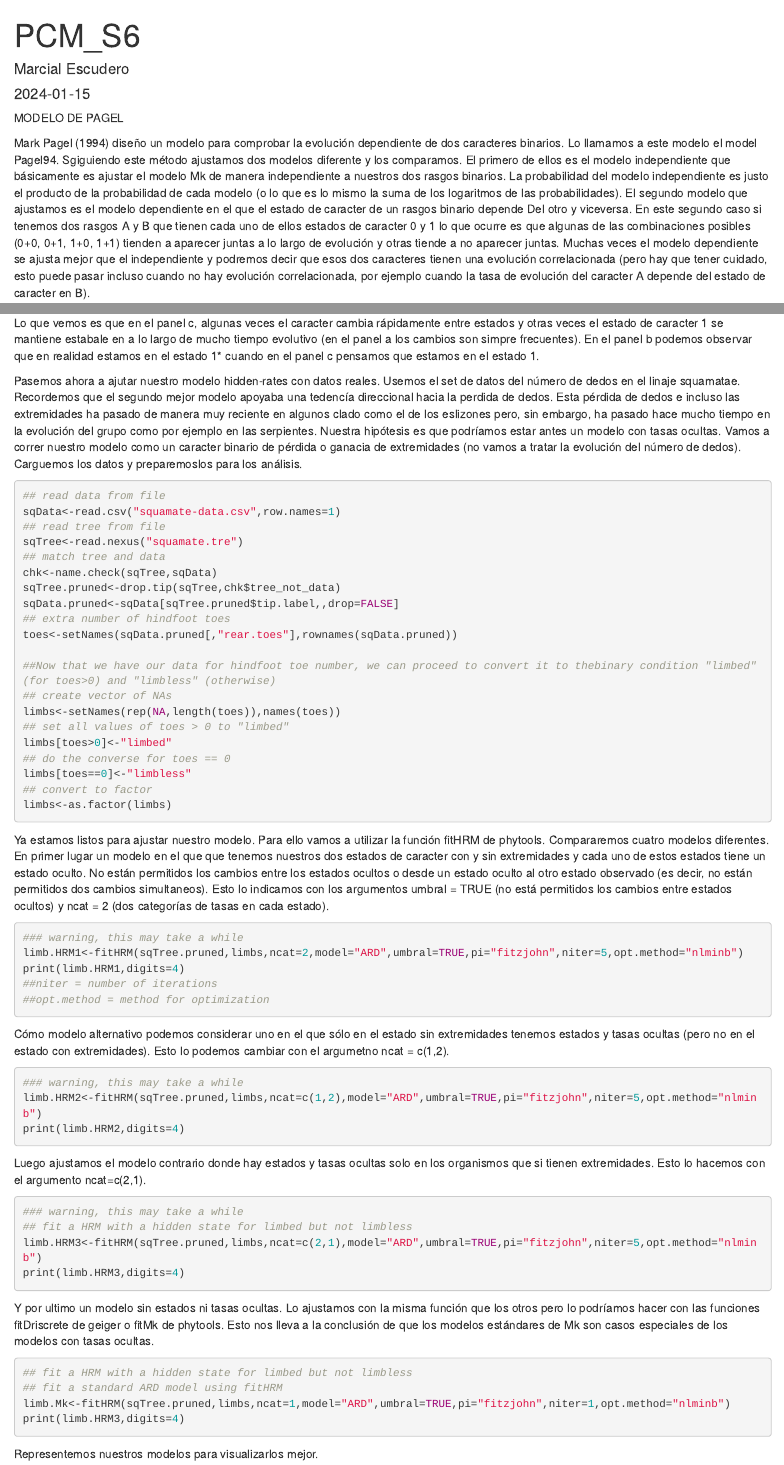
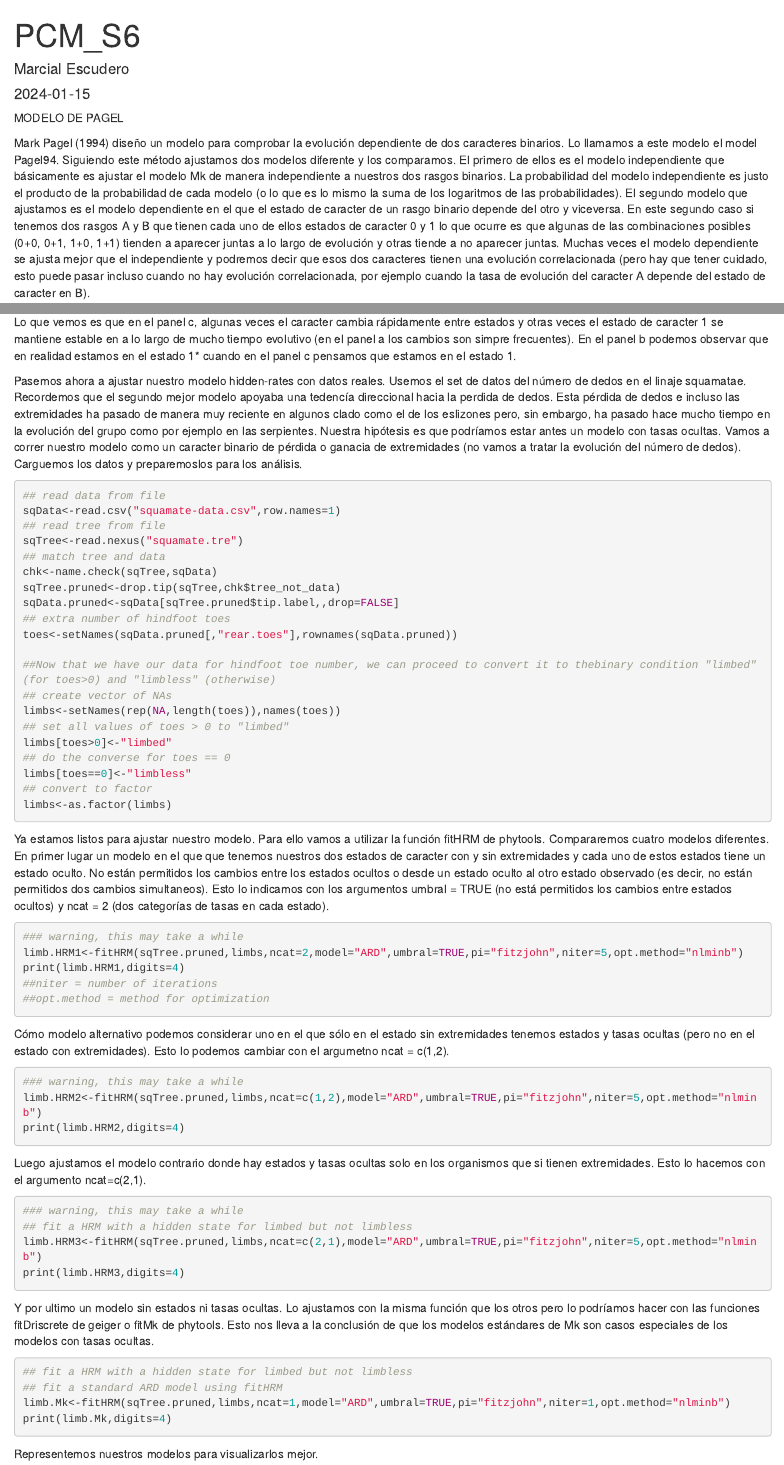
Before and after one commit to amesclir/MPC_S6, an R Markdown document (PCM_S6.Rmd): the page in a window 1100 px wide, from its top, and a second part further down, joined at a grey line. Rendered offline with R 4.5, knitr and Pandoc, with nearby package versions; the code chunks are not run, so their results and figures are left out.

Commit message:
final changes

````diff
--- a/PCM_S6.Rmd
+++ b/PCM_S6.Rmd
@@ -11,13 +11,14 @@ editor_options:
 MODELO DE PAGEL
 
 Mark Pagel (1994) diseño un modelo para comprobar la evolución dependiente de dos caracteres binarios. Lo llamamos a este modelo el model Pagel94.
-Sgiguiendo este método ajustamos dos modelos diferente y los comparamos. El primero de ellos es el modelo independiente que básicamente es ajustar el modelo Mk de manera independiente a nuestros dos rasgos binarios. La probabilidad del modelo independiente es justo el producto de la probabilidad de cada modelo (o lo que es lo mismo la suma de los logaritmos de las probabilidades).
-El segundo modelo que ajustamos es el modelo dependiente en el que el estado de caracter de un rasgos binario depende Del otro y viceversa.
+Siguiendo este método ajustamos dos modelos diferente y los comparamos. El primero de ellos es el modelo independiente que básicamente es ajustar el modelo Mk de manera independiente a nuestros dos rasgos binarios. La probabilidad del modelo independiente es justo el producto de la probabilidad de cada modelo (o lo que es lo mismo la suma de los logaritmos de las probabilidades).
+El segundo modelo que ajustamos es el modelo dependiente en el que el estado de caracter de un rasgo binario depende del otro y viceversa.
 En este segundo caso si tenemos dos rasgos A y B que tienen cada uno de ellos estados de caracter 0 y 1 lo que ocurre es que algunas de las combinaciones posibles (0+0, 0+1, 1+0, 1+1) tienden a aparecer juntas a lo largo de evolución y otras tiende a no aparecer juntas.
 Muchas veces el modelo dependiente se ajusta mejor que el independiente y podremos decir que esos dos caracteres tienen una evolución correlacionada (pero hay que tener cuidado, esto puede pasar incluso cuando no hay evolución correlacionada, por ejemplo cuando la tasa de evolución del caracter A depende del estado de caracter en B).
 
 Para ver estos modelos vamos a utilizar los datos publicados orginalmente por Benun Sutton & Wilson (2019). En este estudio los autores proponen que el cuidado parterno en peces oseos podría estar correlacionado con un caracter comportamental llamado pareja de desove que implica monogamia.
 Carguemos los datos disponible en este proyecto de R y comprobemos la hipótesis.
+
 ```{r}
 
 ## load the phytools package
@@ -194,10 +196,10 @@ mtext("(c)",line=0,adj=0)
 
 ```
 
-Lo que vemos es que en el panel c, algunas veces el caracter cambia rápidamente entre estados y otras veces el estado de caracter 1 se mantiene estabale en a lo largo de mucho tiempo evolutivo (en el panel a los cambios son simpre frecuentes). En el panel b podemos observar que en realidad estamos en el estado 1* cuando en el panel c pensamos que estamos en el estado 1.
+Lo que vemos es que en el panel c, algunas veces el caracter cambia rápidamente entre estados y otras veces el estado de caracter 1 se mantiene estable en a lo largo de mucho tiempo evolutivo (en el panel a los cambios son simpre frecuentes). En el panel b podemos observar que en realidad estamos en el estado 1* cuando en el panel c pensamos que estamos en el estado 1.
 
 
-Pasemos ahora a ajutar nuestro modelo hidden-rates con datos reales. Usemos el set de datos del número de dedos en el linaje squamatae.
+Pasemos ahora a ajustar nuestro modelo hidden-rates con datos reales. Usemos el set de datos del número de dedos en el linaje squamatae.
 Recordemos que el segundo mejor modelo apoyaba una tedencía direccional hacia la perdida de dedos.
 Esta pérdida de dedos e incluso las extremidades ha pasado de manera muy reciente en algunos clado como el de los eslizones pero, sin embargo, ha pasado hace mucho tiempo en la evolución del grupo como por ejemplo en las serpientes.
 Nuestra hipótesis es que podríamos estar antes un modelo con tasas ocultas.
@@ -263,7 +265,7 @@ Y por ultimo un modelo sin estados ni tasas ocultas. Lo ajustamos con la misma f
 ## fit a HRM with a hidden state for limbed but not limbless
 ## fit a standard ARD model using fitHRM
 limb.Mk<-fitHRM(sqTree.pruned,limbs,ncat=1,model="ARD",umbral=TRUE,pi="fitzjohn",niter=1,opt.method="nlminb")
-print(limb.HRM3,digits=4)
+print(limb.Mk,digits=4)
 ```
 
 Representemos nuestros modelos para visualizarlos mejor.
````
Also changed, not shown: PCM_S6.Rmd (5 more changed lines).
